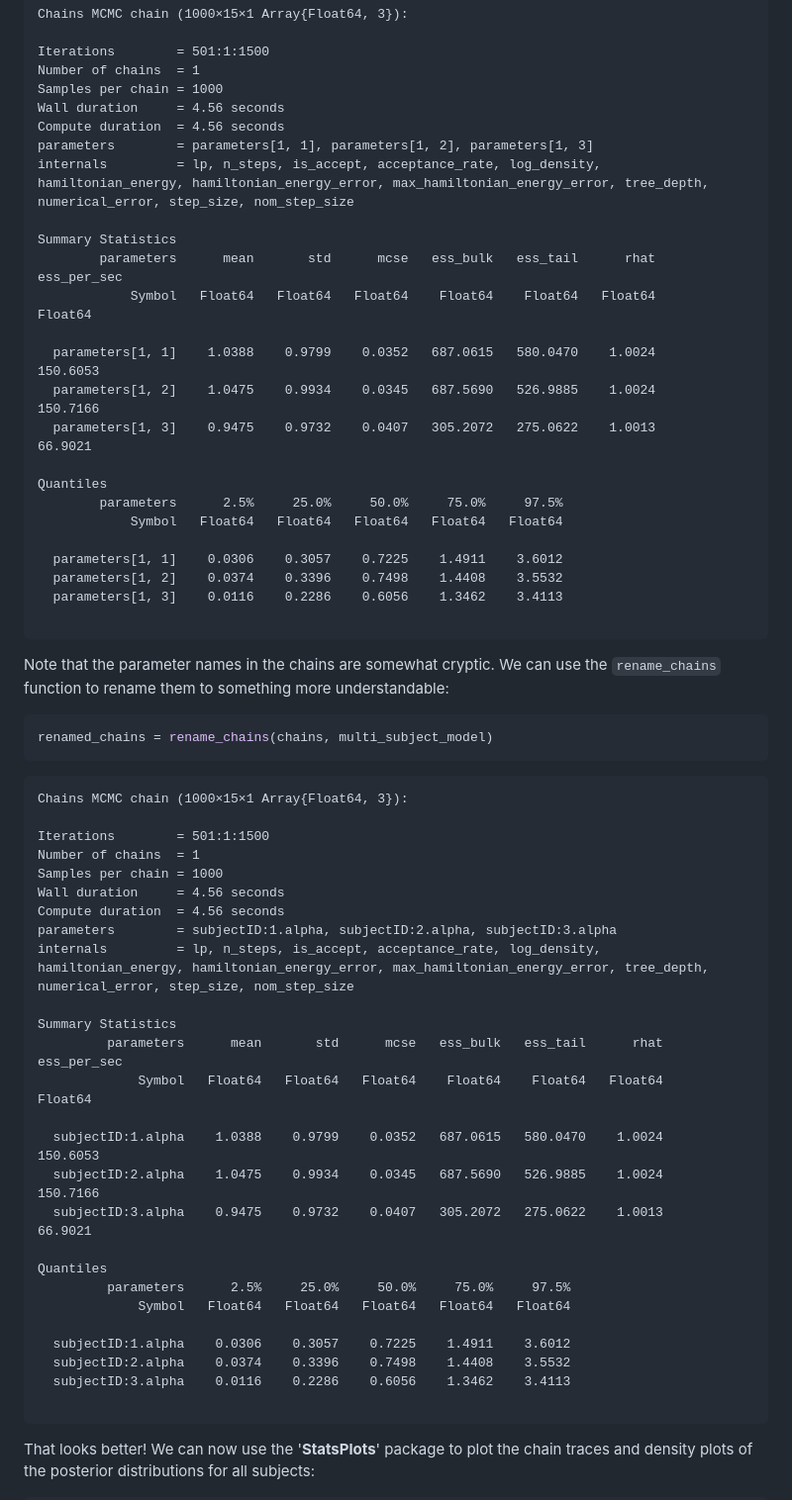
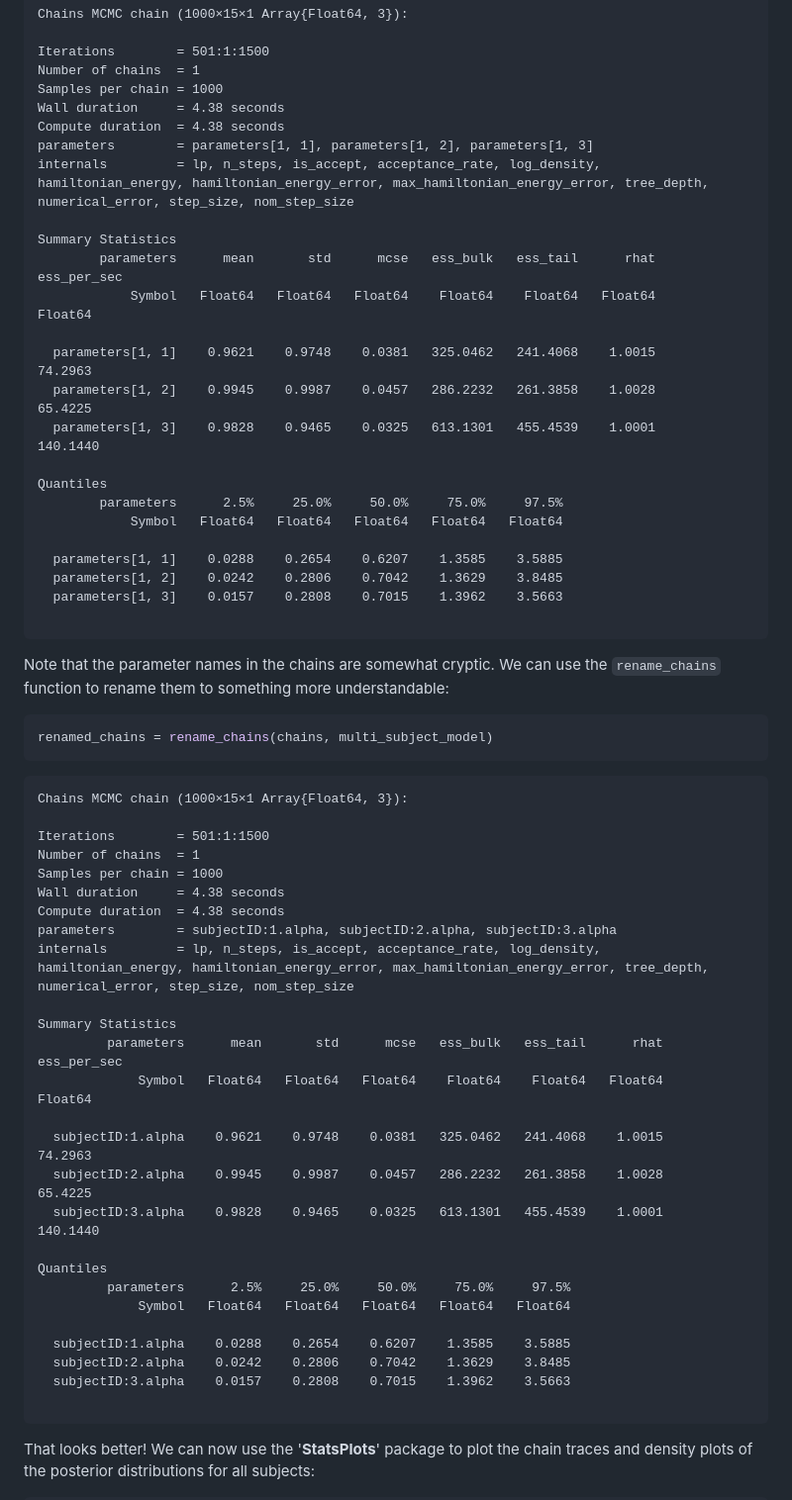
Before and after one commit to ilabcode/ActiveInference.jl, a Markdown page: docs/src/Fitting.md, the part around one of its changes. Shown at 99% size. Rendered like a GitHub page.

Commit message:
docs-fitting

`````diff
--- a/docs/src/Fitting.md
+++ b/docs/src/Fitting.md
@@ -163,8 +161,8 @@ Chains MCMC chain (1000×15×1 Array{Float64, 3}):
 Iterations        = 501:1:1500
 Number of chains  = 1
 Samples per chain = 1000
-Wall duration     = 4.56 seconds
-Compute duration  = 4.56 seconds
+Wall duration     = 4.38 seconds
+Compute duration  = 4.38 seconds
 parameters        = parameters[1, 1], parameters[1, 2], parameters[1, 3]
 internals         = lp, n_steps, is_accept, acceptance_rate, log_density, hamiltonian_energy, hamiltonian_energy_error, max_hamiltonian_energy_error, tree_depth, numerical_error, step_size, nom_step_size
 
@@ -172,17 +170,17 @@ Summary Statistics
         parameters      mean       std      mcse   ess_bulk   ess_tail      rhat   ess_per_sec
             Symbol   Float64   Float64   Float64    Float64    Float64   Float64       Float64
 
-  parameters[1, 1]    1.0388    0.9799    0.0352   687.0615   580.0470    1.0024      150.6053
-  parameters[1, 2]    1.0475    0.9934    0.0345   687.5690   526.9885    1.0024      150.7166
-  parameters[1, 3]    0.9475    0.9732    0.0407   305.2072   275.0622    1.0013       66.9021
+  parameters[1, 1]    0.9621    0.9748    0.0381   325.0462   241.4068    1.0015       74.2963
+  parameters[1, 2]    0.9945    0.9987    0.0457   286.2232   261.3858    1.0028       65.4225
+  parameters[1, 3]    0.9828    0.9465    0.0325   613.1301   455.4539    1.0001      140.1440
 
 Quantiles
         parameters      2.5%     25.0%     50.0%     75.0%     97.5%
             Symbol   Float64   Float64   Float64   Float64   Float64
 
-  parameters[1, 1]    0.0306    0.3057    0.7225    1.4911    3.6012
-  parameters[1, 2]    0.0374    0.3396    0.7498    1.4408    3.5532
-  parameters[1, 3]    0.0116    0.2286    0.6056    1.3462    3.4113
+  parameters[1, 1]    0.0288    0.2654    0.6207    1.3585    3.5885
+  parameters[1, 2]    0.0242    0.2806    0.7042    1.3629    3.8485
+  parameters[1, 3]    0.0157    0.2808    0.7015    1.3962    3.5663
 
 ````
 
@@ -198,8 +196,8 @@ Chains MCMC chain (1000×15×1 Array{Float64, 3}):
 Iterations        = 501:1:1500
 Number of chains  = 1
 Samples per chain = 1000
-Wall duration     = 4.56 seconds
-Compute duration  = 4.56 seconds
+Wall duration     = 4.38 seconds
+Compute duration  = 4.38 seconds
 parameters        = subjectID:1.alpha, subjectID:2.alpha, subjectID:3.alpha
 internals         = lp, n_steps, is_accept, acceptance_rate, log_density, hamiltonian_energy, hamiltonian_energy_error, max_hamiltonian_energy_error, tree_depth, numerical_error, step_size, nom_step_size
 
@@ -207,17 +205,17 @@ Summary Statistics
          parameters      mean       std      mcse   ess_bulk   ess_tail      rhat   ess_per_sec
              Symbol   Float64   Float64   Float64    Float64    Float64   Float64       Float64
 
-  subjectID:1.alpha    1.0388    0.9799    0.0352   687.0615   580.0470    1.0024      150.6053
-  subjectID:2.alpha    1.0475    0.9934    0.0345   687.5690   526.9885    1.0024      150.7166
-  subjectID:3.alpha    0.9475    0.9732    0.0407   305.2072   275.0622    1.0013       66.9021
+  subjectID:1.alpha    0.9621    0.9748    0.0381   325.0462   241.4068    1.0015       74.2963
+  subjectID:2.alpha    0.9945    0.9987    0.0457   286.2232   261.3858    1.0028       65.4225
+  subjectID:3.alpha    0.9828    0.9465    0.0325   613.1301   455.4539    1.0001      140.1440
 
 Quantiles
          parameters      2.5%     25.0%     50.0%     75.0%     97.5%
              Symbol   Float64   Float64   Float64   Float64   Float64
 
-  subjectID:1.alpha    0.0306    0.3057    0.7225    1.4911    3.6012
-  subjectID:2.alpha    0.0374    0.3396    0.7498    1.4408    3.5532
-  subjectID:3.alpha    0.0116    0.2286    0.6056    1.3462    3.4113
+  subjectID:1.alpha    0.0288    0.2654    0.6207    1.3585    3.5885
+  subjectID:2.alpha    0.0242    0.2806    0.7042    1.3629    3.8485
+  subjectID:3.alpha    0.0157    0.2808    0.7015    1.3962    3.5663
 
 ````
 
`````
Also changed, not shown: other parts of docs/src/Fitting.md (+2 -4 lines).
